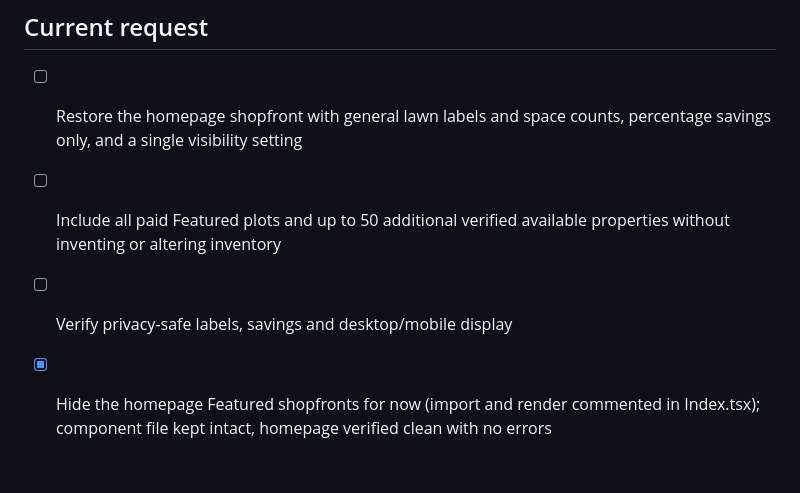
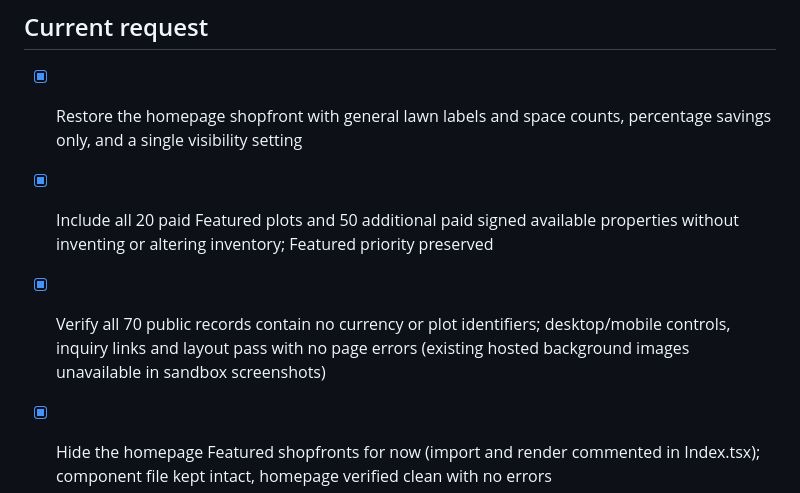
Before and after one commit to alexandermj1/texas-burial-beauty, a Markdown page: roadmap.md, the part around the change. GitHub-like rendering; blank space fills up the shorter version.

Commit message:
Changes
Co-authored-by: alexandermj1 <57460393+alexandermj1@users.noreply.github.com>

```diff
--- a/roadmap.md
+++ b/roadmap.md
@@ -1,9 +1,9 @@
 # Roadmap
 
 ## Current request
-- [ ] Restore the homepage shopfront with general lawn labels and space counts, percentage savings only, and a single visibility setting
-- [ ] Include all paid Featured plots and up to 50 additional verified available properties without inventing or altering inventory
-- [ ] Verify privacy-safe labels, savings and desktop/mobile display
+- [x] Restore the homepage shopfront with general lawn labels and space counts, percentage savings only, and a single visibility setting
+- [x] Include all 20 paid Featured plots and 50 additional paid signed available properties without inventing or altering inventory; Featured priority preserved
+- [x] Verify all 70 public records contain no currency or plot identifiers; desktop/mobile controls, inquiry links and layout pass with no page errors (existing hosted background images unavailable in sandbox screenshots)
 - [x] Hide the homepage Featured shopfronts for now (import and render commented in Index.tsx); component file kept intact, homepage verified clean with no errors
 
 - [x] Refine the Featured sign with layered framing, warm paper, dimensional sloped stripes and rounded scallops; visually verified at 1381, 390 and 320px with no overflow or page errors
```
